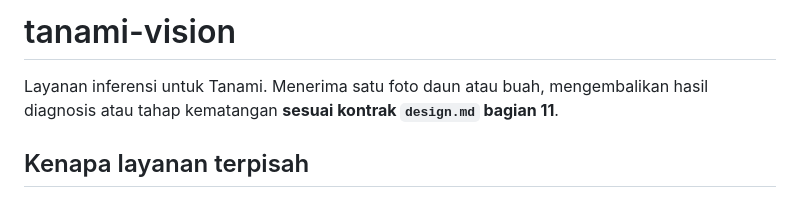
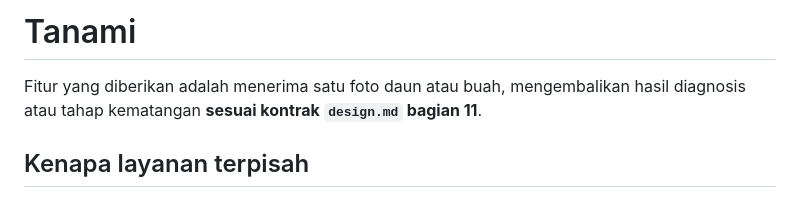
Before and after one commit to Hruto/Tanami, a Markdown page: README.md, the part around the change. GitHub-like rendering.

```diff
--- a/README.md
+++ b/README.md
@@ -1,6 +1,6 @@
-# tanami-vision
+# Tanami
 
-Layanan inferensi untuk Tanami. Menerima satu foto daun atau buah, mengembalikan
+Fitur yang diberikan adalah menerima satu foto daun atau buah, mengembalikan
 hasil diagnosis atau tahap kematangan **sesuai kontrak `design.md` bagian 11**.
 
 ## Kenapa layanan terpisah
```
